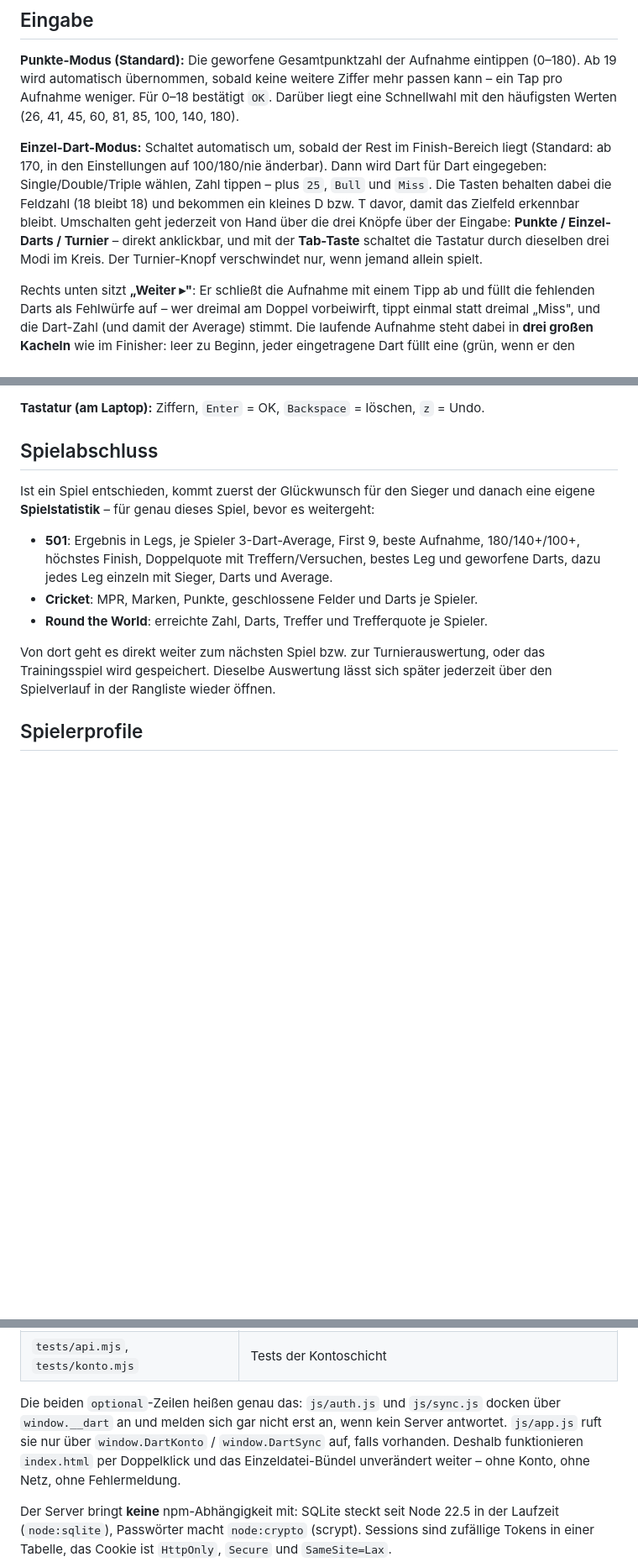
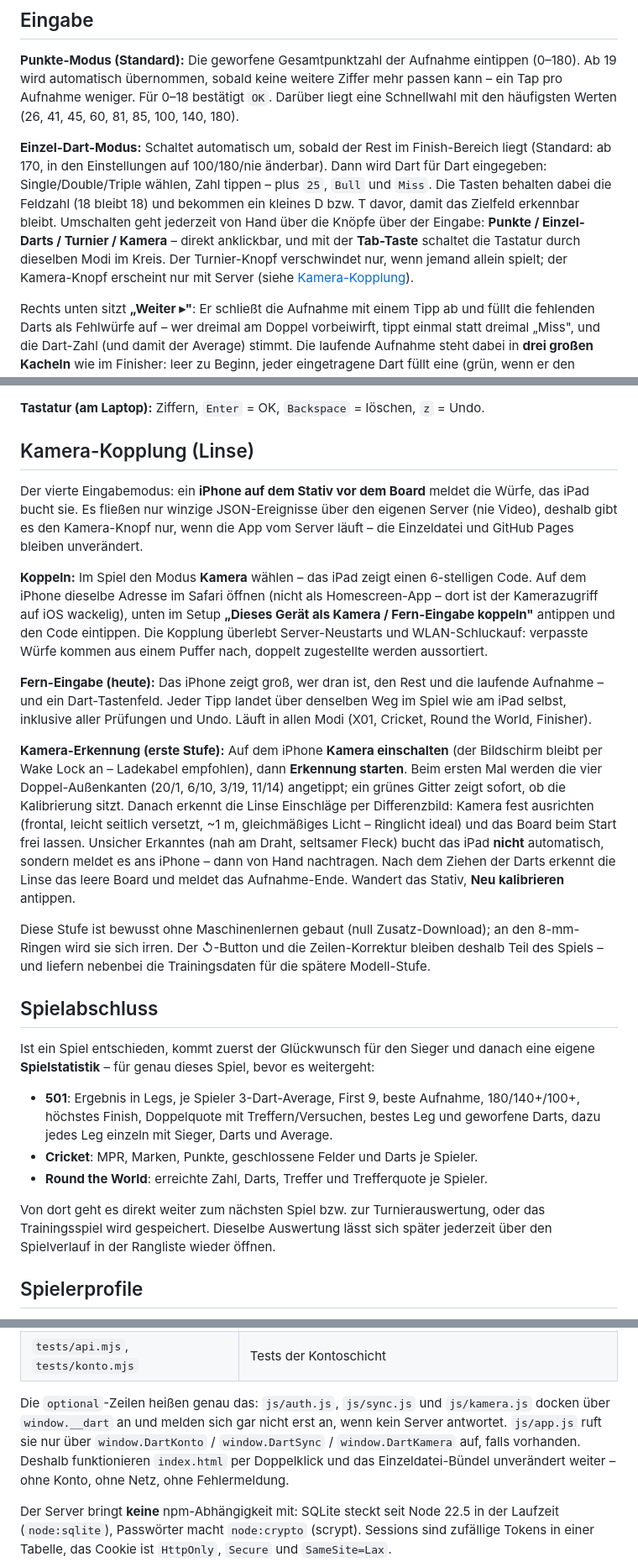
Before and after one commit to juliusklinzer-cmyk/Dart-app-, a Markdown page: README.md, 3 parts joined by grey strips. Shown at 84% size. GitHub-like rendering; blank space fills up the shorter version.

Commit message:
Doku: Kamera-Kopplung im README, SSE-Hinweis fuer den Caddy im Deploy
Co-Authored-By: Claude Fable 5 <noreply@anthropic.com>
Claude-Session: https://claude.ai/code/session_01Jk2RQRE1bsTaAhq8KDrx9d

```diff
--- a/README.md
+++ b/README.md
@@ -238,10 +238,11 @@ liegt (Standard: ab 170, in den Einstellungen auf 100/180/nie änderbar). Dann w
 Dart für Dart eingegeben: Single/Double/Triple wählen, Zahl tippen – plus `25`,
 `Bull` und `Miss`. Die Tasten behalten dabei die Feldzahl (18 bleibt 18) und
 bekommen ein kleines D bzw. T davor, damit das Zielfeld erkennbar bleibt. Umschalten
-geht jederzeit von Hand über die drei Knöpfe über der Eingabe:
-**Punkte / Einzel-Darts / Turnier** – direkt anklickbar, und mit der
-**Tab-Taste** schaltet die Tastatur durch dieselben drei Modi im Kreis.
-Der Turnier-Knopf verschwindet nur, wenn jemand allein spielt.
+geht jederzeit von Hand über die Knöpfe über der Eingabe:
+**Punkte / Einzel-Darts / Turnier / Kamera** – direkt anklickbar, und mit der
+**Tab-Taste** schaltet die Tastatur durch dieselben Modi im Kreis.
+Der Turnier-Knopf verschwindet nur, wenn jemand allein spielt; der
+Kamera-Knopf erscheint nur mit Server (siehe [Kamera-Kopplung](#kamera-kopplung-linse)).
 
 Rechts unten sitzt **„Weiter ▸"**: Er schließt die Aufnahme mit einem Tipp ab und
 füllt die fehlenden Darts als Fehlwürfe auf – wer dreimal am Doppel vorbeiwirft,
@@ -331,6 +332,41 @@ betroffene Zeile: Der Wert lässt sich direkt korrigieren, solange das Leg damit
 schlüssig bleibt.
 
 **Tastatur (am Laptop):** Ziffern, `Enter` = OK, `Backspace` = löschen, `z` = Undo.
+
+## Kamera-Kopplung (Linse)
+
+Der vierte Eingabemodus: ein **iPhone auf dem Stativ vor dem Board** meldet die
+Würfe, das iPad bucht sie. Es fließen nur winzige JSON-Ereignisse über den eigenen
+Server (nie Video), deshalb gibt es den Kamera-Knopf nur, wenn die App vom Server
+läuft – die Einzeldatei und GitHub Pages bleiben unverändert.
+
+**Koppeln:** Im Spiel den Modus **Kamera** wählen – das iPad zeigt einen
+6-stelligen Code. Auf dem iPhone dieselbe Adresse im Safari öffnen (nicht als
+Homescreen-App – dort ist der Kamerazugriff auf iOS wackelig), unten im Setup
+**„Dieses Gerät als Kamera / Fern-Eingabe koppeln"** antippen und den Code
+eintippen. Die Kopplung überlebt Server-Neustarts und WLAN-Schluckauf: verpasste
+Würfe kommen aus einem Puffer nach, doppelt zugestellte werden aussortiert.
+
+**Fern-Eingabe (heute):** Das iPhone zeigt groß, wer dran ist, den Rest und die
+laufende Aufnahme – und ein Dart-Tastenfeld. Jeder Tipp landet über denselben Weg
+im Spiel wie am iPad selbst, inklusive aller Prüfungen und Undo. Läuft in allen
+Modi (X01, Cricket, Round the World, Finisher).
+
+**Kamera-Erkennung (erste Stufe):** Auf dem iPhone **Kamera einschalten** (der
+Bildschirm bleibt per Wake Lock an – Ladekabel empfohlen), dann **Erkennung
+starten**. Beim ersten Mal werden die vier Doppel-Außenkanten (20/1, 6/10, 3/19,
+11/14) angetippt; ein grünes Gitter zeigt sofort, ob die Kalibrierung sitzt.
+Danach erkennt die Linse Einschläge per Differenzbild: Kamera fest ausrichten
+(frontal, leicht seitlich versetzt, ~1 m, gleichmäßiges Licht – Ringlicht ideal)
+und das Board beim Start frei lassen. Unsicher Erkanntes (nah am Draht, seltsamer
+Fleck) bucht das iPad **nicht** automatisch, sondern meldet es ans iPhone – dann
+von Hand nachtragen. Nach dem Ziehen der Darts erkennt die Linse das leere Board
+und meldet das Aufnahme-Ende. Wandert das Stativ, **Neu kalibrieren** antippen.
+
+Diese Stufe ist bewusst ohne Maschinenlernen gebaut (null Zusatz-Download); an
+den 8-mm-Ringen wird sie sich irren. Der ↺-Button und die Zeilen-Korrektur
+bleiben deshalb Teil des Spiels – und liefern nebenbei die Trainingsdaten für
+die spätere Modell-Stufe.
 
 ## Spielabschluss
 
@@ -496,10 +534,10 @@ Datenmodell gehoben.
 | `tests/e2e.mjs` | Browser-Tests des kompletten Turnierablaufs |
 | `tests/api.mjs`, `tests/konto.mjs` | Tests der Kontoschicht |
 
-Die beiden `optional`-Zeilen heißen genau das: `js/auth.js` und `js/sync.js` docken
-über `window.__dart` an und melden sich gar nicht erst an, wenn kein Server
-antwortet. `js/app.js` ruft sie nur über `window.DartKonto` / `window.DartSync` auf,
-falls vorhanden. Deshalb funktionieren `index.html` per Doppelklick und das
+Die `optional`-Zeilen heißen genau das: `js/auth.js`, `js/sync.js` und
+`js/kamera.js` docken über `window.__dart` an und melden sich gar nicht erst an,
+wenn kein Server antwortet. `js/app.js` ruft sie nur über `window.DartKonto` /
+`window.DartSync` / `window.DartKamera` auf, falls vorhanden. Deshalb funktionieren `index.html` per Doppelklick und das
 Einzeldatei-Bündel unverändert weiter – ohne Konto, ohne Netz, ohne Fehlermeldung.
 
 Der Server bringt **keine** npm-Abhängigkeit mit: SQLite steckt seit Node 22.5 in
```
Also changed, not shown: other parts of README.md (+3 -1 lines), DEPLOY.md (+8 -0 lines).
